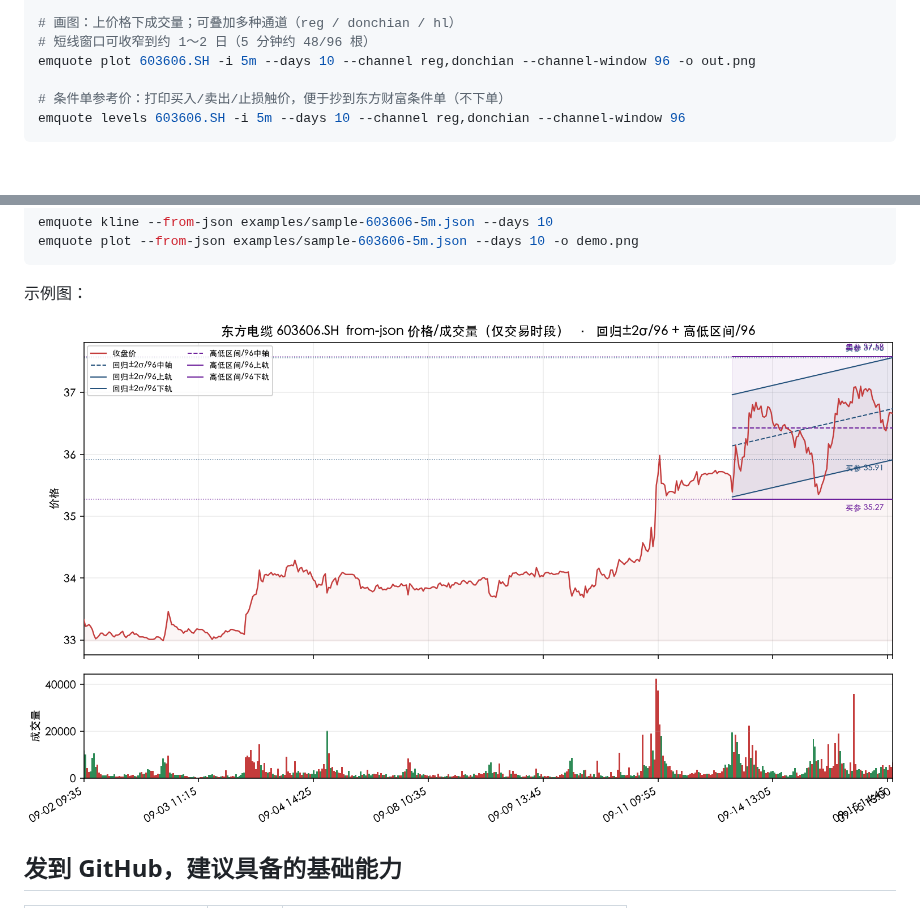
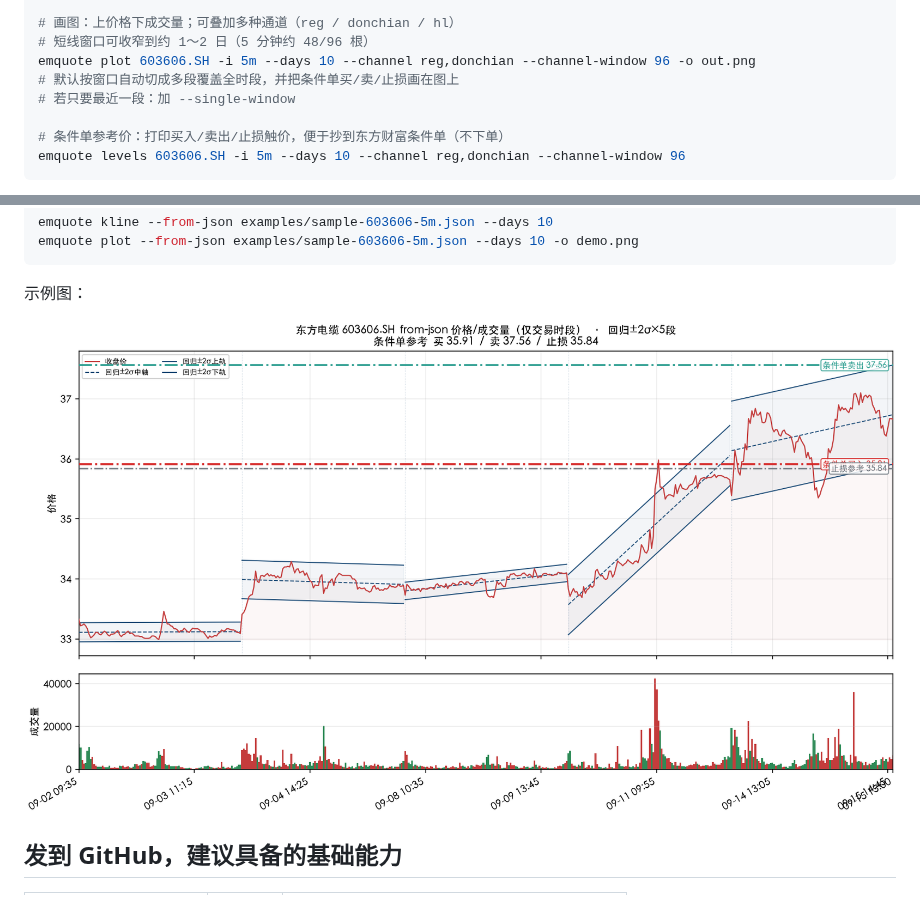
Before and after one commit to jqlong17/eastmoney-cli, a Markdown page: README.md, 2 parts joined by grey strips. GitHub-like rendering; pictures changed too: examples/demo-603606-5m-10d.png; blank space fills up the shorter version.

```diff
--- a/README.md
+++ b/README.md
@@ -38,6 +38,8 @@ emquote kline 603606.SH -i 1d --days 30
 # 画图：上价格下成交量；可叠加多种通道（reg / donchian / hl）
 # 短线窗口可收窄到约 1～2 日（5 分钟约 48/96 根）
 emquote plot 603606.SH -i 5m --days 10 --channel reg,donchian --channel-window 96 -o out.png
+# 默认按窗口自动切成多段覆盖全时段，并把条件单买/卖/止损画在图上
+# 若只要最近一段：加 --single-window
 
 # 条件单参考价：打印买入/卖出/止损触价，便于抄到东方财富条件单（不下单）
 emquote levels 603606.SH -i 5m --days 10 --channel reg,donchian --channel-window 96
```
Also changed, not shown: 3 other files.
